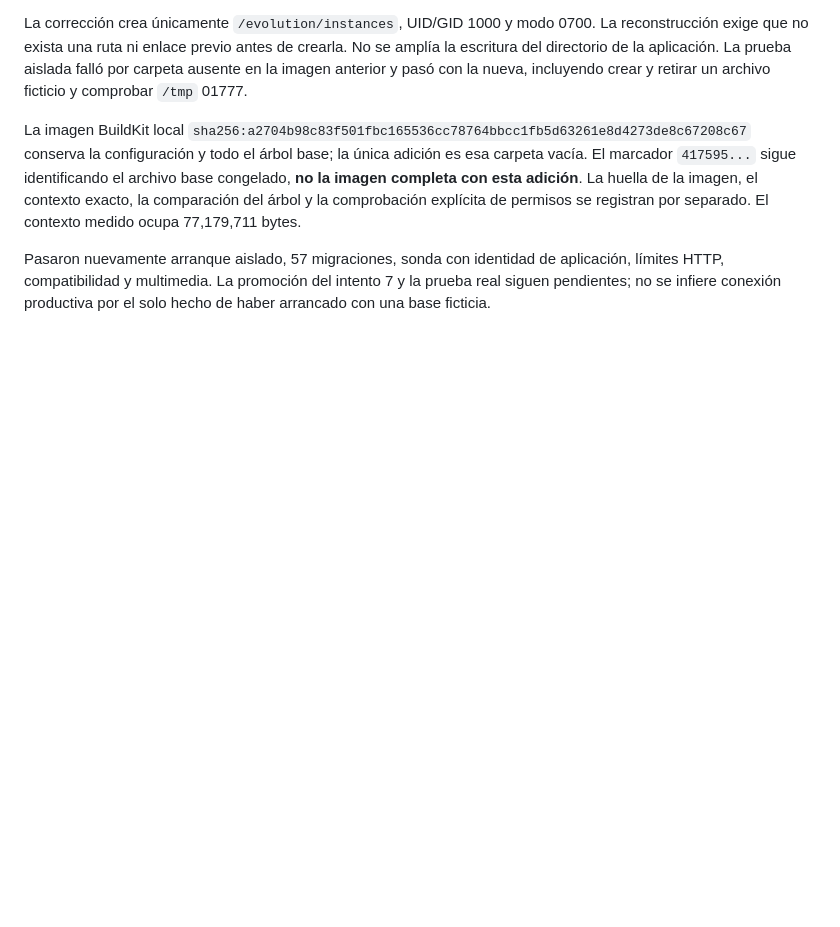
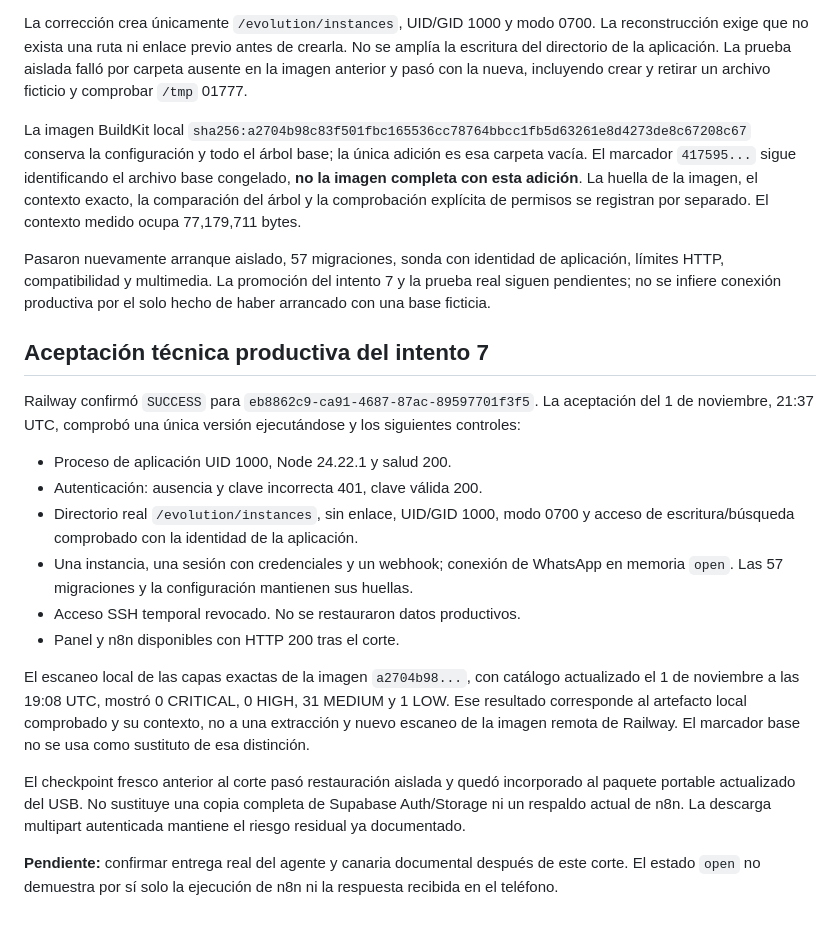
Before and after one commit to rizoa1333-dotcom/dashboard-lote-autos, a Markdown page: docs/evolution-security-release-2026-10-28.md, the part around the change. GitHub-like rendering; blank space fills up the shorter version.

Commit message:
docs(security): record accepted Evolution deployment and portable recovery

```diff
--- a/docs/evolution-security-release-2026-10-28.md
+++ b/docs/evolution-security-release-2026-10-28.md
@@ -430,3 +430,33 @@ Pasaron nuevamente arranque aislado, 57 migraciones, sonda con identidad de
 aplicación, límites HTTP, compatibilidad y multimedia. La promoción del intento 7
 y la prueba real siguen pendientes; no se infiere conexión productiva por el
 solo hecho de haber arrancado con una base ficticia.
+
+## Aceptación técnica productiva del intento 7
+
+Railway confirmó `SUCCESS` para
+`eb8862c9-ca91-4687-87ac-89597701f3f5`. La aceptación del 1 de noviembre,
+21:37 UTC, comprobó una única versión ejecutándose y los siguientes controles:
+
+- Proceso de aplicación UID 1000, Node 24.22.1 y salud 200.
+- Autenticación: ausencia y clave incorrecta 401, clave válida 200.
+- Directorio real `/evolution/instances`, sin enlace, UID/GID 1000, modo 0700 y
+  acceso de escritura/búsqueda comprobado con la identidad de la aplicación.
+- Una instancia, una sesión con credenciales y un webhook; conexión de WhatsApp
+  en memoria `open`. Las 57 migraciones y la configuración mantienen sus huellas.
+- Acceso SSH temporal revocado. No se restauraron datos productivos.
+- Panel y n8n disponibles con HTTP 200 tras el corte.
+
+El escaneo local de las capas exactas de la imagen `a2704b98...`, con catálogo
+actualizado el 1 de noviembre a las 19:08 UTC, mostró 0 CRITICAL, 0 HIGH,
+31 MEDIUM y 1 LOW. Ese resultado corresponde al artefacto local comprobado y su
+contexto, no a una extracción y nuevo escaneo de la imagen remota de Railway.
+El marcador base no se usa como sustituto de esa distinción.
+
+El checkpoint fresco anterior al corte pasó restauración aislada y quedó
+incorporado al paquete portable actualizado del USB. No sustituye una copia
+completa de Supabase Auth/Storage ni un respaldo actual de n8n. La descarga
+multipart autenticada mantiene el riesgo residual ya documentado.
+
+**Pendiente:** confirmar entrega real del agente y canaria documental después
+de este corte. El estado `open` no demuestra por sí solo la ejecución de n8n ni
+la respuesta recibida en el teléfono.
```
Also changed, not shown: docs/recovery-package.md (+27 -0 lines), 1 other file.
